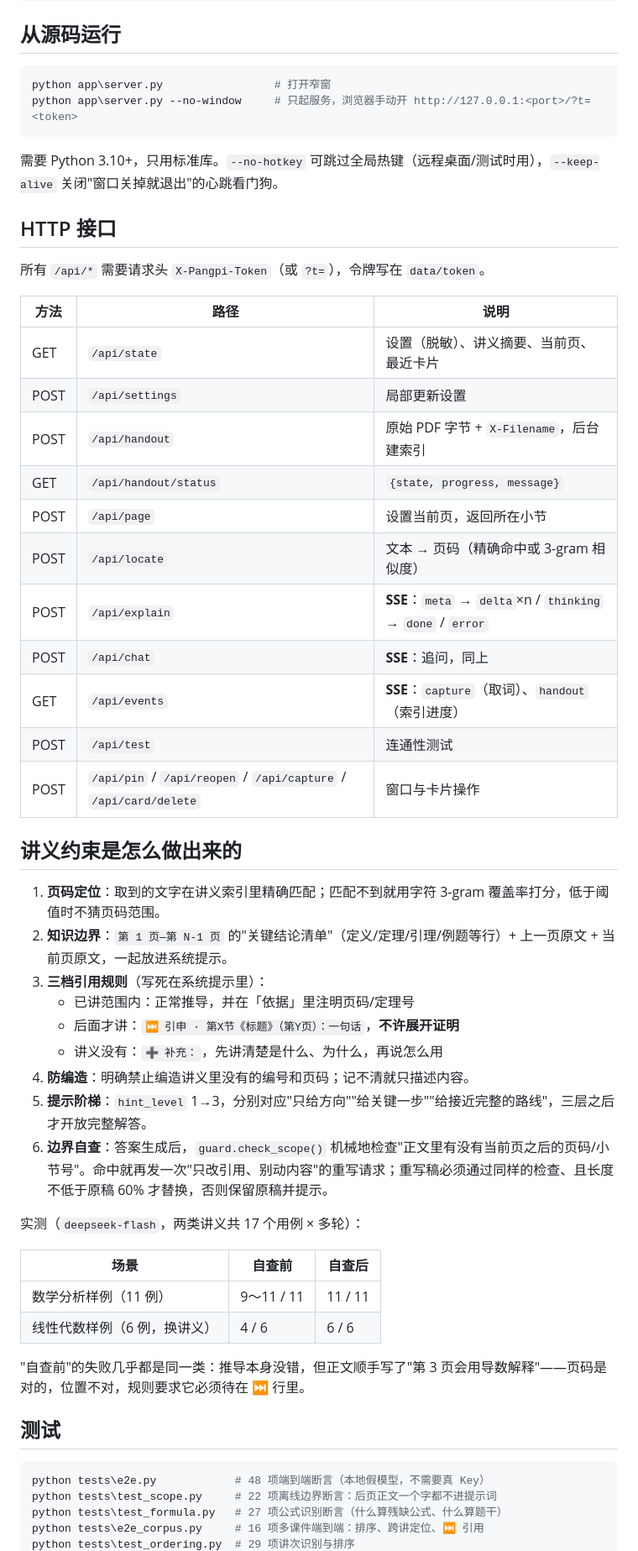
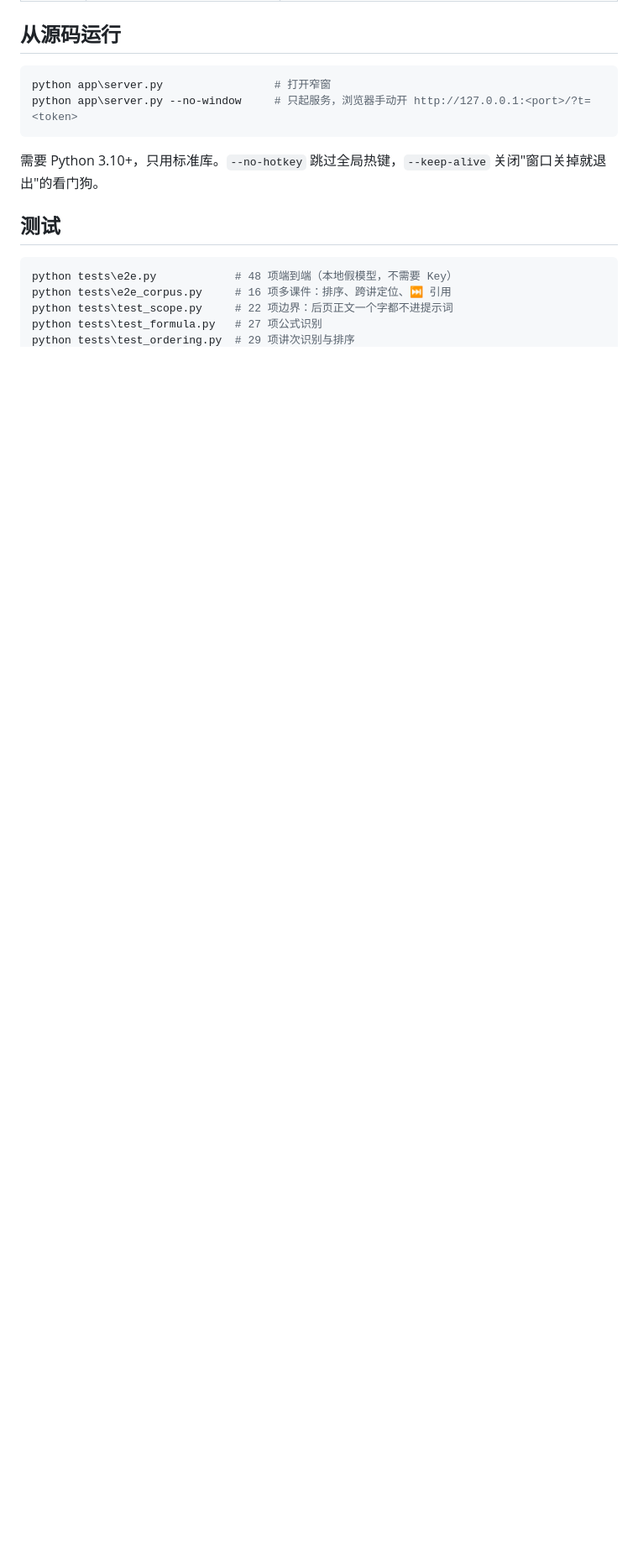
Before and after one commit to LovableWind/Text-Tutor, a Markdown page: README.md, the part around one of its changes. Shown at 84% size. Drawn GitHub-style; blank space fills up the shorter version.

Commit message:
docs: 重写首页，下载入口前置
Updated the README to provide a clearer introduction, usage instructions, and developer information.

````diff
--- a/README.md
+++ b/README.md
@@ -54,52 +173,13 @@ python app\server.py                 # 打开窄窗
 python app\server.py --no-window     # 只起服务，浏览器手动开 http://127.0.0.1:<port>/?t=<token>
 ```
 
-需要 Python 3.10+，只用标准库。`--no-hotkey` 可跳过全局热键（远程桌面/测试时用），`--keep-alive` 关闭"窗口关掉就退出"的心跳看门狗。
-
-## HTTP 接口
-
-所有 `/api/*` 需要请求头 `X-Pangpi-Token`（或 `?t=`），令牌写在 `data/token`。
-
-| 方法 | 路径 | 说明 |
-| --- | --- | --- |
-| GET | `/api/state` | 设置（脱敏）、讲义摘要、当前页、最近卡片 |
-| POST | `/api/settings` | 局部更新设置 |
-| POST | `/api/handout` | 原始 PDF 字节 + `X-Filename`，后台建索引 |
-| GET | `/api/handout/status` | `{state, progress, message}` |
-| POST | `/api/page` | 设置当前页，返回所在小节 |
-| POST | `/api/locate` | 文本 → 页码（精确命中或 3-gram 相似度） |
-| POST | `/api/explain` | **SSE**：`meta` → `delta`×n / `thinking` → `done` / `error` |
-| POST | `/api/chat` | **SSE**：追问，同上 |
-| GET | `/api/events` | **SSE**：`capture`（取词）、`handout`（索引进度） |
-| POST | `/api/test` | 连通性测试 |
-| POST | `/api/pin` / `/api/reopen` / `/api/capture` / `/api/card/delete` | 窗口与卡片操作 |
-
-## 讲义约束是怎么做出来的
-
-1. **页码定位**：取到的文字在讲义索引里精确匹配；匹配不到就用字符 3-gram 覆盖率打分，低于阈值时不猜页码范围。
-2. **知识边界**：`第 1 页—第 N-1 页` 的"关键结论清单"（定义/定理/引理/例题等行）+ 上一页原文 + 当前页原文，一起放进系统提示。
-3. **三档引用规则**（写死在系统提示里）：
-   - 已讲范围内：正常推导，并在「依据」里注明页码/定理号
-   - 后面才讲：`⏭ 引申 · 第X节《标题》（第Y页）：一句话`，**不许展开证明**
-   - 讲义没有：`➕ 补充：`，先讲清楚是什么、为什么，再说怎么用
-4. **防编造**：明确禁止编造讲义里没有的编号和页码；记不清就只描述内容。
-5. **提示阶梯**：`hint_level` 1→3，分别对应"只给方向""给关键一步""给接近完整的路线"，三层之后才开放完整解答。
-6. **边界自查**：答案生成后，`guard.check_scope()` 机械地检查"正文里有没有当前页之后的页码/小节号"。命中就再发一次"只改引用、别动内容"的重写请求；重写稿必须通过同样的检查、且长度不低于原稿 60% 才替换，否则保留原稿并提示。
-
-实测（`deepseek-flash`，两类讲义共 17 个用例 × 多轮）：
-
-| 场景 | 自查前 | 自查后 |
-| --- | --- | --- |
-| 数学分析样例（11 例） | 9～11 / 11 | 11 / 11 |
-| 线性代数样例（6 例，换讲义） | 4 / 6 | 6 / 6 |
-
-"自查前"的失败几乎都是同一类：推导本身没错，但正文顺手写了"第 3 页会用导数解释"——页码是对的，位置不对，规则要求它必须待在 ⏭ 行里。
+需要 Python 3.10+，只用标准库。`--no-hotkey` 跳过全局热键，`--keep-alive` 关闭"窗口关掉就退出"的看门狗。
 
 ## 测试
 
 ```powershell
-python tests\e2e.py            # 48 项端到端断言（本地假模型，不需要真 Key）
-python tests\test_scope.py     # 22 项离线边界断言：后页正文一个字都不进提示词
-python tests\test_formula.py   # 27 项公式识别断言（什么算残缺公式、什么算题干）
-python tests\e2e_corpus.py     # 16 项多课件端到端：排序、跨讲定位、⏭ 引用
+python tests\e2e.py            # 48 项端到端（本地假模型，不需要 Key）
+python tests\e2e_corpus.py     # 16 项多课件：排序、跨讲定位、⏭ 引用
+python tests\test_scope.py     # 22 项边界：后页正文一个字都不进提示词
+python tests\test_formula.py   # 27 项公式识别
 python tests\test_ordering.py  # 29 项讲次识别与排序
````
Also changed, not shown: other parts of README.md (+184 -103 lines).
